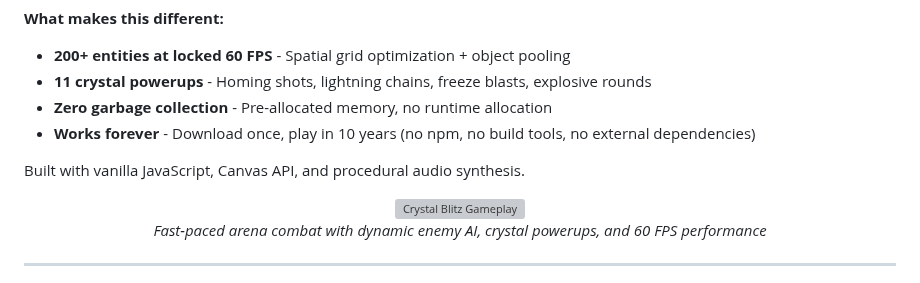
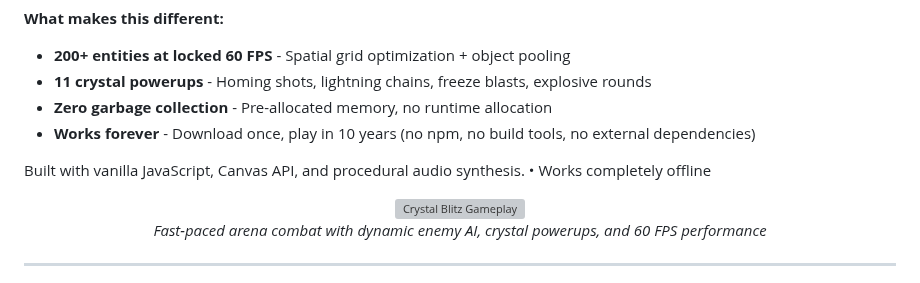
Before and after one commit to Zacsluss/crystal_blitz, a Markdown page: README.md, the part around the change. Rendered like a GitHub page; grey boxes are pictures that could not be loaded.

```diff
--- a/README.md
+++ b/README.md
@@ -43,7 +43,7 @@ I manage enterprise platforms by day (3,000+ users, 22 countries) and build unus
 - **Zero garbage collection** - Pre-allocated memory, no runtime allocation
 - **Works forever** - Download once, play in 10 years (no npm, no build tools, no external dependencies)
 
-Built with vanilla JavaScript, Canvas API, and procedural audio synthesis.
+Built with vanilla JavaScript, Canvas API, and procedural audio synthesis. • Works completely offline
 
 <div align="center">
 
```
